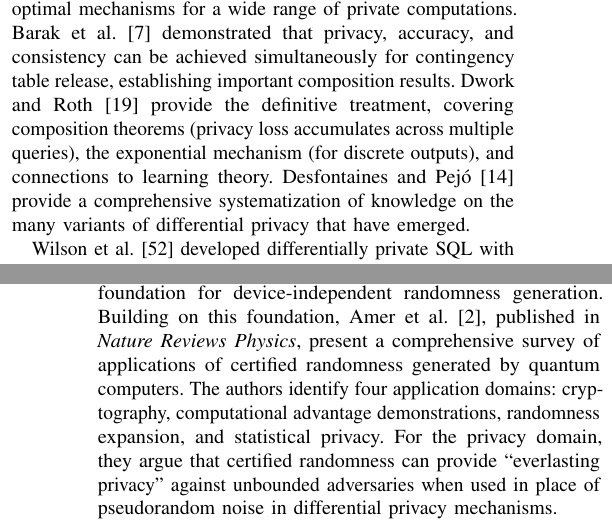
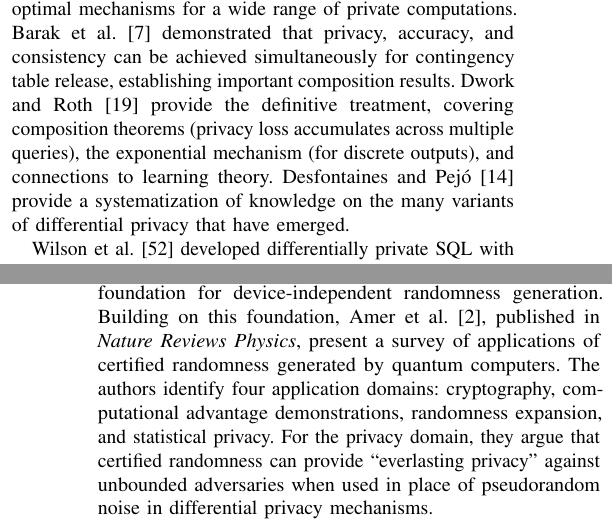
Before and after one commit to QDaria/quantum-certified-anonymization, a LaTeX paper (main.tex): two parts of the columns of pages 15 and 17 of 23, joined at a grey line, cut so that both start at the same text. Compiled offline with pdfLaTeX.

Commit message:
style: remove filler words ("comprehensive", "significantly")
Rebuild PDF after banned-word cleanup. No content changes; stylistic
tightening only. CITATION.cff already at v1.0.3.

```diff
--- a/main.tex
+++ b/main.tex
@@ -888,7 +888,7 @@ Under DORA Article~6.4, financial institutions must perform ``periodic cryptogra
 \subsection{Differential Privacy}
 \label{subsec:dp}
 
-Dwork~\cite{dwork2006icalp} introduced the foundational concept of differential privacy, and Dwork et al.~\cite{dwork2006dp} established the Laplace mechanism for calibrating noise to query sensitivity, bounding the influence of any single individual's data on the output. The key insight is that privacy is a property of the \emph{mechanism}, not of the dataset: the same mechanism provides the same $\epsilon$ guarantee regardless of the underlying data distribution. McSherry and Talwar~\cite{mcsherry2007mechanism} extended this framework through mechanism design via differential privacy, showing how to construct optimal mechanisms for a wide range of private computations. Barak et al.~\cite{barak2007privacy} demonstrated that privacy, accuracy, and consistency can be achieved simultaneously for contingency table release, establishing important composition results. Dwork and Roth~\cite{dwork2014algfound} provide the definitive treatment, covering composition theorems (privacy loss accumulates across multiple queries), the exponential mechanism (for discrete outputs), and connections to learning theory. Desfontaines and Pej\'{o}~\cite{desfontaines2020sok} provide a comprehensive systematization of knowledge on the many variants of differential privacy that have emerged.
+Dwork~\cite{dwork2006icalp} introduced the foundational concept of differential privacy, and Dwork et al.~\cite{dwork2006dp} established the Laplace mechanism for calibrating noise to query sensitivity, bounding the influence of any single individual's data on the output. The key insight is that privacy is a property of the \emph{mechanism}, not of the dataset: the same mechanism provides the same $\epsilon$ guarantee regardless of the underlying data distribution. McSherry and Talwar~\cite{mcsherry2007mechanism} extended this framework through mechanism design via differential privacy, showing how to construct optimal mechanisms for a wide range of private computations. Barak et al.~\cite{barak2007privacy} demonstrated that privacy, accuracy, and consistency can be achieved simultaneously for contingency table release, establishing important composition results. Dwork and Roth~\cite{dwork2014algfound} provide the definitive treatment, covering composition theorems (privacy loss accumulates across multiple queries), the exponential mechanism (for discrete outputs), and connections to learning theory. Desfontaines and Pej\'{o}~\cite{desfontaines2020sok} provide a systematization of knowledge on the many variants of differential privacy that have emerged.
 
 Wilson et al.~\cite{wilson2020dpsql} developed differentially private SQL with bounded user contribution, demonstrating practical deployment at Google scale. Apple~\cite{apple2017dp} implemented local differential privacy for telemetry collection, where noise is added on the user's device before data leaves the device. Gaboardi et al.~\cite{gaboardi2016psi} developed PSI, a private data sharing interface that provides a usable front-end for differentially private data analysis.
 
@@ -925,7 +925,7 @@ The beacon's relevance to our work is twofold. First, it demonstrates institutio
 \subsection{Certified Randomness}
 \label{subsec:certified}
 
-Vazirani and Vidick~\cite{vazirani2012certifiable} proved that certifiable quantum dice can be constructed from any pair of entangled quantum devices that violate a Bell inequality, establishing the theoretical foundation for device-independent randomness generation. Building on this foundation, Amer et al.~\cite{amer2025certified}, published in \emph{Nature Reviews Physics}, present a comprehensive survey of applications of certified randomness generated by quantum computers. The authors identify four application domains: cryptography, computational advantage demonstrations, randomness expansion, and statistical privacy. For the privacy domain, they argue that certified randomness can provide ``everlasting privacy'' against unbounded adversaries when used in place of pseudorandom noise in differential privacy mechanisms.
+Vazirani and Vidick~\cite{vazirani2012certifiable} proved that certifiable quantum dice can be constructed from any pair of entangled quantum devices that violate a Bell inequality, establishing the theoretical foundation for device-independent randomness generation. Building on this foundation, Amer et al.~\cite{amer2025certified}, published in \emph{Nature Reviews Physics}, present a survey of applications of certified randomness generated by quantum computers. The authors identify four application domains: cryptography, computational advantage demonstrations, randomness expansion, and statistical privacy. For the privacy domain, they argue that certified randomness can provide ``everlasting privacy'' against unbounded adversaries when used in place of pseudorandom noise in differential privacy mechanisms.
 
 Liu et al.~\cite{liu2025certified} provided the first experimental demonstration of certified randomness on a trapped-ion processor (Quantinuum H2-1), generating 71,313 certified random bits in a single execution, confirming that the Born-rule guarantees underlying our construction are experimentally operational on current hardware.
 
```
Also changed, not shown: main.pdf, main.tex (4 more changed lines).
